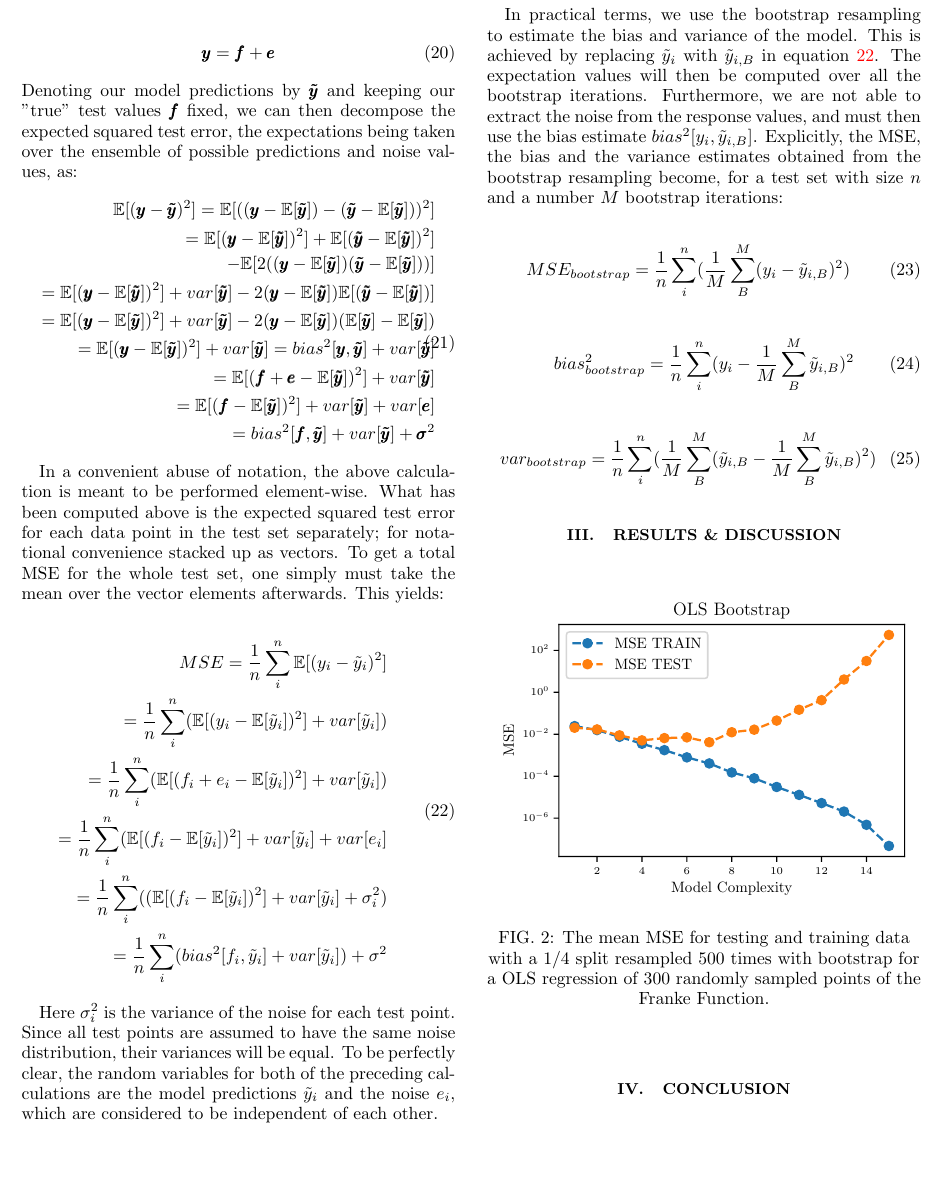
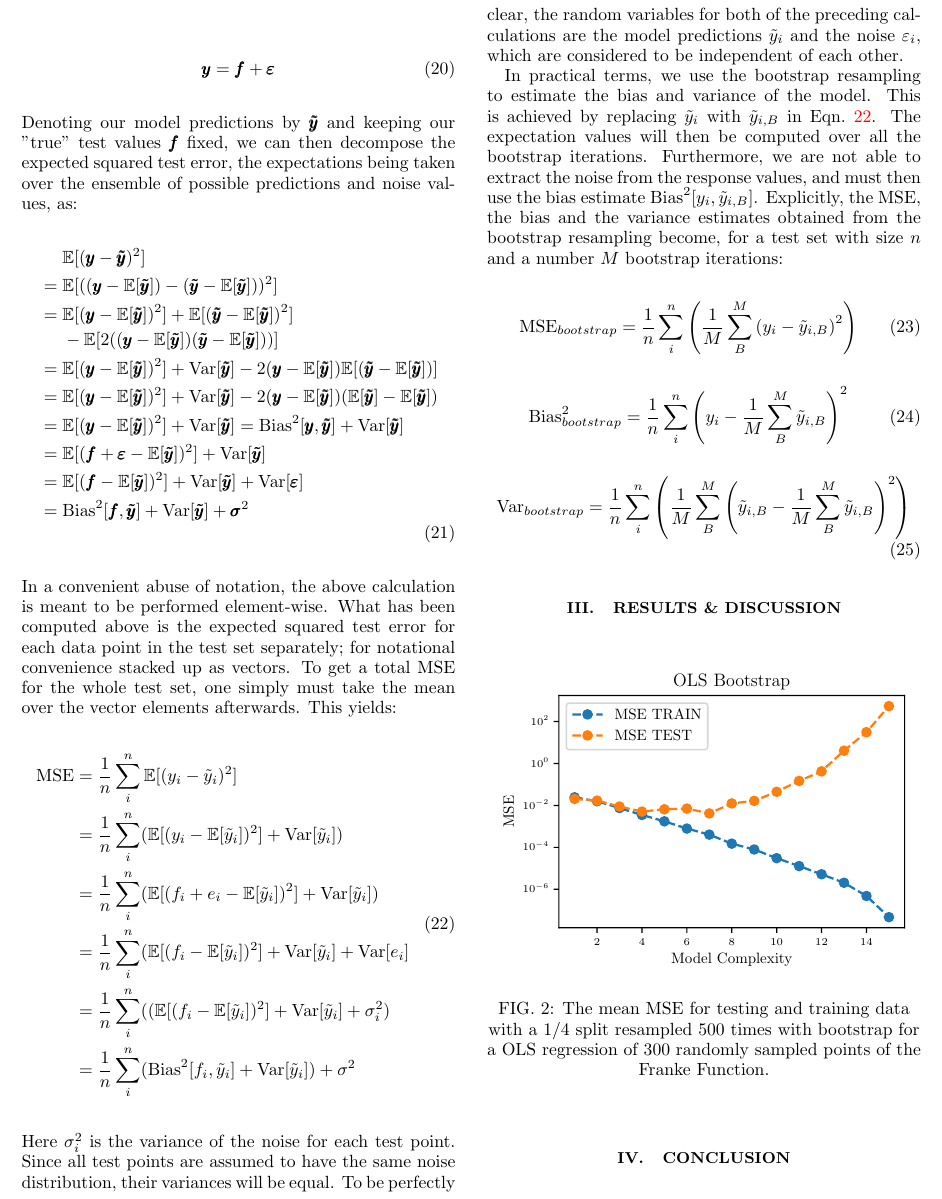
Before and after one commit to nicholaskarlsen/FYS-STK4155, a LaTeX paper (project_1/report/project_1.tex): part of page 4 of 5, cut so that both start at the same text, the shorter picture padded with empty space. Compiled offline with pdfLaTeX.

Commit message:
Added alignment to the derivations + changed e to varepsilon to conform with notation used prior in the report

```diff
--- a/project_1/report/project_1.tex
+++ b/project_1/report/project_1.tex
@@ -207,66 +207,74 @@
 
     \subsection{The Bias-Variance Trade-off}
         %%%NICHOLAS' DRAFT START
-        % Consider a set of data $S$, sampled from some domain $D$ and two separate models. $\tilde{\mathbf y}_s(x)$, a simple model with only a few degrees of freedom and $\tilde{\mathbf y}_c(x)$, a more complicated model with many degrees of freedom.
+        % Consider a set of data $S$, sampled from some domain $D$ and two separate models. $\tilde{\pmb y}_s(x)$, a simple model with only a few degrees of freedom and $\tilde{\pmb y}_c(x)$, a more complicated model with many degrees of freedom.
 
-        % When fitting $\mathbf{\tilde y}_s(x)$ to the sample $S$ we only have a few degrees of freedom to tune in order to fit the data, resulting in a higher bias, but low variance as the sensitivity to changes in $S$ will be relatively low. Conversely, when utilizing a complicated model with many degrees of freedom we may tune the parameters in such a way as to get a very good fit to some particular sample $S$, which is why we usually observer the MSE decreasing as the complexity of our model increases for some particular training sample $S$. However, since the model will then be so finely tuned to that particular sample it will then suffer poorly when making predictions that fall outside of this sample.
+        % When fitting $\pmb{\tilde y}_s(x)$ to the sample $S$ we only have a few degrees of freedom to tune in order to fit the data, resulting in a higher bias, but low variance as the sensitivity to changes in $S$ will be relatively low. Conversely, when utilizing a complicated model with many degrees of freedom we may tune the parameters in such a way as to get a very good fit to some particular sample $S$, which is why we usually observer the MSE decreasing as the complexity of our model increases for some particular training sample $S$. However, since the model will then be so finely tuned to that particular sample it will then suffer poorly when making predictions that fall outside of this sample.
         % As such, finding the optimal complexity implies weighing the benefits of having a high complexity model which yields good results on your test data vs having low complexity model which applies more generally across samples. Where the optimal model is one which balances the bias and variance contributions to the MSE.
         %%% NICHOLAS' WEEKEND DRAFT END
         \noindent
         A key concept in much of machine learning is the so-called Bias-Variance Tradeoff. Simply put the test error of a learned prediction method can be viewed as being partly the sum of two distinct quantities, the bias of the method and the variance of the method. The bias can be thought of as errors due to inflexible assumptions and constraints on the model, while the variance, quite opposingly, is the actual statistical variance of the procedure. Crucially, the variance is connected with the model having too much flexibility, overfitting on the training data while giving very spread results on the test data. Naturally, the relative sizes of the errors due to bias and the errors due to variance change with the flexibility/complexity of the model. For an inflexible model, e.g. a polynomial regression model of low degree, the bias is expected to be the dominant contribution to the test error. On the other side of the spectrum, for a very flexible model, e.g. a polynomial regression model of high degree, the variance would be anticipated to be the dominating source of the test error. Importantly, the relative effects of the bias and the variance won't necessarily change at the same rate. Thus, one could hope to find an optimally flexible model which minimizes the combined error due to variance and bias. This is the essence of the Bias-Variance Tradeoff; one could, for instance, try to slightly increase the bias of a method in the hopes of reducing the variance far more.
 
-        Concretely for the problem at hand in this article, we use the expected MSE of our models on the test data to assess our models. This expected MSE can be explicitly decomposed into a bias term, a variance term and an irreducible error \cite{hastie}. We assume that our  response values $\pmb{y}$ are given by a "true" function $\pmb{f}$ with the addition of normally distributed noise $\pmb{e}$ with zero mean:
+        Concretely for the problem at hand in this article, we use the expected MSE of our models on the test data to assess our models. This expected MSE can be explicitly decomposed into a bias term, a variance term and an irreducible error \cite{hastie}. We assume that our  response values $\pmb{y}$ are given by a "true" function $\pmb{f}$ with the addition of normally distributed noise $\pmb{\varepsilon}$ with zero mean:
 
         \begin{equation}
         \label{model_assumption}
-        \pmb{y} = \pmb{f} + \pmb{e}
+        \pmb{y} = \pmb{f} + \pmb{\varepsilon}
         \end{equation}
             Denoting our model predictions by $\pmb{\tilde{y}}$ and keeping our "true" test values $\pmb{f}$ fixed,  we can then decompose the expected squared test error, the expectations being taken over the ensemble of possible predictions and noise values, as:
-        \begin{equation}
+        \begin{align}
         \label{bias_variance_decomp}
         \begin{split}
-        \mathbb{E} [(\pmb{y} - \pmb{\tilde{y}})^2] = \mathbb{E} [((\pmb{y} - \mathbb{E}[\pmb{\tilde{y}}]) - (\pmb{\tilde{y}} - \mathbb{E}[\pmb{\tilde{y}}]))^2] \\
-        = \mathbb{E}[(\pmb{y} - \mathbb{E}[\pmb{\tilde{y}}])^2] + \mathbb{E}[(\pmb{\tilde{y}} - \mathbb{E}[\pmb{\tilde{y}}])^2] \\
-        - \mathbb{E} [ 2 ( (\pmb{y} - \mathbb{E}[\pmb{\tilde{y}}])(\pmb{\tilde{y}} - \mathbb{E}[\pmb{\tilde{y}}]))] \\
-        = \mathbb{E}[(\pmb{y} - \mathbb{E}[\pmb{\tilde{y}}])^2] + var[\pmb{\tilde{y}}] - 2(\pmb{y} - \mathbb{E}[\pmb{\tilde{y}}])\mathbb{E}[(\pmb{\tilde{y}} - \mathbb{E}[\pmb{\tilde{y}}])] \\
-        = \mathbb{E}[(\pmb{y} - \mathbb{E}[\pmb{\tilde{y}}])^2] + var[\pmb{\tilde{y}}] - 2(\pmb{y} - \mathbb{E}[\pmb{\tilde{y}}])(\mathbb{E}[\pmb{\tilde{y}}] - \mathbb{E}[\pmb{\tilde{y}}]) \\
-        = \mathbb{E}[(\pmb{y} - \mathbb{E}[\pmb{\tilde{y}}])^2] + var[\pmb{\tilde{y}}] = bias^2[\pmb{y},\pmb{\tilde{y}}] + var[\pmb{\tilde{y}}] \\
-        = \mathbb{E}[(\pmb{f} + \pmb{e} - \mathbb{E}[\pmb{\tilde{y}}])^2] + var[\pmb{\tilde{y}}] \\ = \mathbb{E}[(\pmb{f} - \mathbb{E}[\pmb{\tilde{y}}])^2] + var[\pmb{\tilde{y}}] + var[\pmb{e}] \\
-        = bias^2[\pmb{f},\pmb{\tilde{y}}] + var[\pmb{\tilde{y}}] + \pmb{\sigma}^2
+        & \quad\,\, \mathbb{E} [(\pmb{y} - \pmb{\tilde{y}})^2]
+        \\
+        &= \mathbb{E} [((\pmb{y} - \mathbb{E}[\pmb{\tilde{y}}]) - (\pmb{\tilde{y}} - \mathbb{E}[\pmb{\tilde{y}}]))^2]
+        \\
+        &= \mathbb{E}[(\pmb{y} - \mathbb{E}[\pmb{\tilde{y}}])^2] + \mathbb{E}[(\pmb{\tilde{y}} - \mathbb{E}[\pmb{\tilde{y}}])^2]
+        \\
+        &\quad\,\,- \mathbb{E} [ 2 ( (\pmb{y} - \mathbb{E}[\pmb{\tilde{y}}])(\pmb{\tilde{y}} - \mathbb{E}[\pmb{\tilde{y}}]))]
+        \\
+        &= \mathbb{E}[(\pmb{y} - \mathbb{E}[\pmb{\tilde{y}}])^2] + \textup{Var}[\pmb{\tilde{y}}] - 2(\pmb{y} - \mathbb{E}[\pmb{\tilde{y}}])\mathbb{E}[(\pmb{\tilde{y}} - \mathbb{E}[\pmb{\tilde{y}}])]
+        \\
+        &= \mathbb{E}[(\pmb{y} - \mathbb{E}[\pmb{\tilde{y}}])^2] + \textup{Var}[\pmb{\tilde{y}}] - 2(\pmb{y} - \mathbb{E}[\pmb{\tilde{y}}])(\mathbb{E}[\pmb{\tilde{y}}] - \mathbb{E}[\pmb{\tilde{y}}])
+        \\
+        &= \mathbb{E}[(\pmb{y} - \mathbb{E}[\pmb{\tilde{y}}])^2] + \textup{Var}[\pmb{\tilde{y}}] = \textup{Bias}^2[\pmb{y},\pmb{\tilde{y}}] + \textup{Var}[\pmb{\tilde{y}}]
+        \\
+        &= \mathbb{E}[(\pmb{f} + \pmb{\varepsilon} - \mathbb{E}[\pmb{\tilde{y}}])^2] + \textup{Var}[\pmb{\tilde{y}}]
+        \\
+        &= \mathbb{E}[(\pmb{f} - \mathbb{E}[\pmb{\tilde{y}}])^2] + \textup{Var}[\pmb{\tilde{y}}] + \textup{Var}[\pmb{\varepsilon}]
+        \\
+        &= \textup{Bias}^2[\pmb{f},\pmb{\tilde{y}}] + \textup{Var}[\pmb{\tilde{y}}] + \pmb{\sigma}^2
         \end{split}
-        \end{equation}
-
+        \end{align}
         In a convenient abuse of notation, the above calculation is meant to be performed element-wise. What has been computed above is the expected squared test error for each data point in the test set separately; for notational convenience stacked up as vectors. To get a total MSE for the whole test set, one simply must take the mean over the vector elements afterwards. This yields:
-
-        \begin{equation}
+        \begin{align}
         \label{mse_bias_variance}
         \begin{split}
-        MSE = \frac{1}{n} \sum^{n}_{i} \mathbb{E} [(y_{i} - \tilde{y}_{i})^2]  \\
-        = \frac{1}{n} \sum^{n}_{i} (\mathbb{E}[(y_{i} - \mathbb{E}[\tilde{y}_{i}])^2]+var[\tilde{y}_{i}]) \\
-        = \frac{1}{n} \sum^{n}_{i} (\mathbb{E}[(f_{i} + e_{i} - \mathbb{E}[\tilde{y}_{i}])^2] + var[\tilde{y}_{i}]) \\
-        = \frac{1}{n} \sum^{n}_{i} (\mathbb{E}[(f_{i} - \mathbb{E}[\tilde{y}_{i}])^2] + var[\tilde{y}_{i}] + var[e_{i}] \\
-        = \frac{1}{n} \sum^{n}_{i} ((\mathbb{E}[(f_{i} - \mathbb{E}[\tilde{y}_{i}])^2] + var[\tilde{y}_{i}] + \sigma_{i}^2) \\
-        =  \frac{1}{n} \sum^{n}_{i} (bias^2[f_i,\tilde{y}_{i}] + var[\tilde{y}_{i}]) + \sigma^2
+        \textup{MSE} &= \frac{1}{n} \sum^{n}_{i} \mathbb{E} [(y_{i} - \tilde{y}_{i})^2]  \\
+        &= \frac{1}{n} \sum^{n}_{i} (\mathbb{E}[(y_{i} - \mathbb{E}[\tilde{y}_{i}])^2]+\textup{Var}[\tilde{y}_{i}]) \\
+        &= \frac{1}{n} \sum^{n}_{i} (\mathbb{E}[(f_{i} + e_{i} - \mathbb{E}[\tilde{y}_{i}])^2] + \textup{Var}[\tilde{y}_{i}]) \\
+        &= \frac{1}{n} \sum^{n}_{i} (\mathbb{E}[(f_{i} - \mathbb{E}[\tilde{y}_{i}])^2] + \textup{Var}[\tilde{y}_{i}] + \textup{Var}[e_{i}] \\
+        &= \frac{1}{n} \sum^{n}_{i} ((\mathbb{E}[(f_{i} - \mathbb{E}[\tilde{y}_{i}])^2] + \textup{Var}[\tilde{y}_{i}] + \sigma_{i}^2) \\
+        &=  \frac{1}{n} \sum^{n}_{i} (\textup{Bias}^2[f_i,\tilde{y}_{i}] + \textup{Var}[\tilde{y}_{i}]) + \sigma^2
         \end{split}
-        \end{equation}
+        \end{align}
+        Here $\sigma_{i}^2$ is the variance of the noise for each test point. Since all test points are assumed to have the same noise distribution, their variances will be equal.  To be perfectly clear, the random variables for both of the preceding calculations are the model predictions $\tilde{y}_{i}$ and the noise $\varepsilon_{i}$, which are considered to be independent of each other.
 
-        Here $\sigma_{i}^2$ is the variance of the noise for each test point. Since all test points are assumed to have the same noise distribution, their variances will be equal.  To be perfectly clear, the random variables for both of the preceding calculations are the model predictions $\tilde{y}_{i}$ and the noise $e_{i}$, which are considered to be independent of each other.
-
-        In practical terms, we use the bootstrap resampling to estimate the bias and variance of the model. This is achieved by replacing $\tilde{y}_{i}$ with $\tilde{y}_{i,B}$ in equation \ref{mse_bias_variance}. The expectation values will then be computed over all the bootstrap iterations. Furthermore, we are not able to extract the noise from the response values, and must then use the bias estimate $bias^2[y_{i},\tilde{y}_{i,B}]$. Explicitly, the MSE, the bias and the variance estimates obtained from the bootstrap resampling become, for a test set with size $n$ and a number $M$ bootstrap iterations:
+        In practical terms, we use the bootstrap resampling to estimate the bias and variance of the model. This is achieved by replacing $\tilde{y}_{i}$ with $\tilde{y}_{i,B}$ in Eqn.~\ref{mse_bias_variance}. The expectation values will then be computed over all the bootstrap iterations. Furthermore, we are not able to extract the noise from the response values, and must then use the bias estimate $\textup{Bias}^2[y_{i},\tilde{y}_{i,B}]$. Explicitly, the MSE, the bias and the variance estimates obtained from the bootstrap resampling become, for a test set with size $n$ and a number $M$ bootstrap iterations:
 
         \begin{equation}
         \label{bootstrap_mse}
-        MSE_{bootstrap} = \frac{1}{n} \sum^{n}_{i} (\frac{1}{M}\sum^{M}_{B} (y_{i} - \tilde{y}_{i,B})^2)  \\
+        \textup{MSE}_{bootstrap} = \frac{1}{n} \sum^{n}_{i} \qty(\frac{1}{M}\sum^{M}_{B} \qty(y_{i} - \tilde{y}_{i,B})^2)
         \end{equation}
 
         \begin{equation}
         \label{bootstrap_bias}
-        bias^2_{bootstrap} = \frac{1}{n} \sum^{n}_{i} (y_{i} - \frac{1}{M}\sum^{M}_{B} \tilde{y}_{i,B})^2
+        \textup{Bias}^2_{bootstrap} = \frac{1}{n} \sum^{n}_{i} \qty(y_{i} - \frac{1}{M}\sum^{M}_{B} \tilde{y}_{i,B})^2
         \end{equation}
 
         \begin{equation}
         \label{bootstrap_variance}
-        var_{bootstrap} = \frac{1}{n} \sum^{n}_{i} (\frac{1}{M}\sum^{M}_{B} (\tilde{y}_{i,B} - \frac{1}{M}\sum^{M}_{B} \tilde{y}_{i,B})^2)
+        \textup{Var}_{bootstrap} = \frac{1}{n} \sum^{n}_{i} \qty(\frac{1}{M}\sum^{M}_{B} \qty(\tilde{y}_{i,B} - \frac{1}{M}\sum^{M}_{B} \tilde{y}_{i,B})^2)
         \end{equation}
 
 
```
Also changed, not shown: project_1/report/project_1.tex (32 more changed lines).
